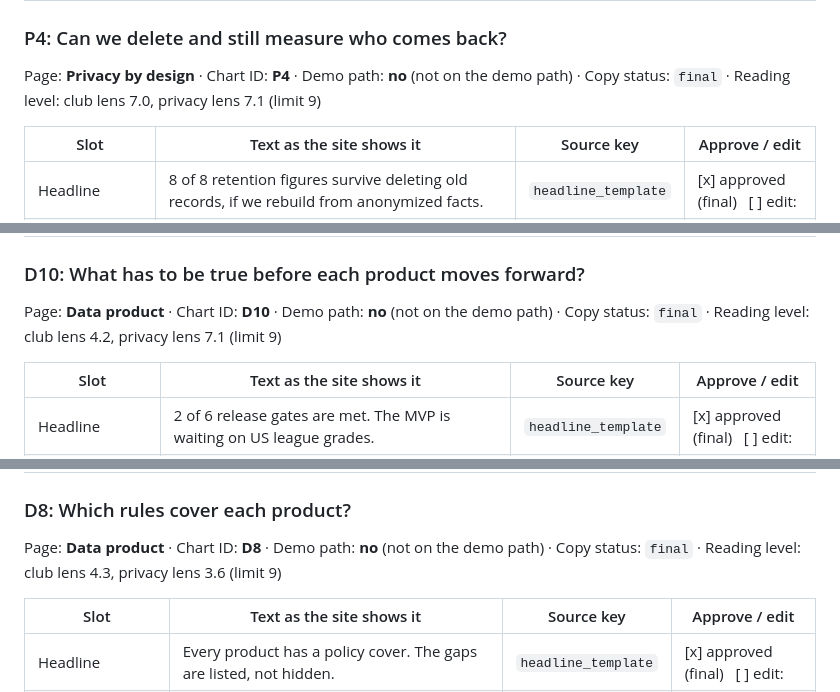
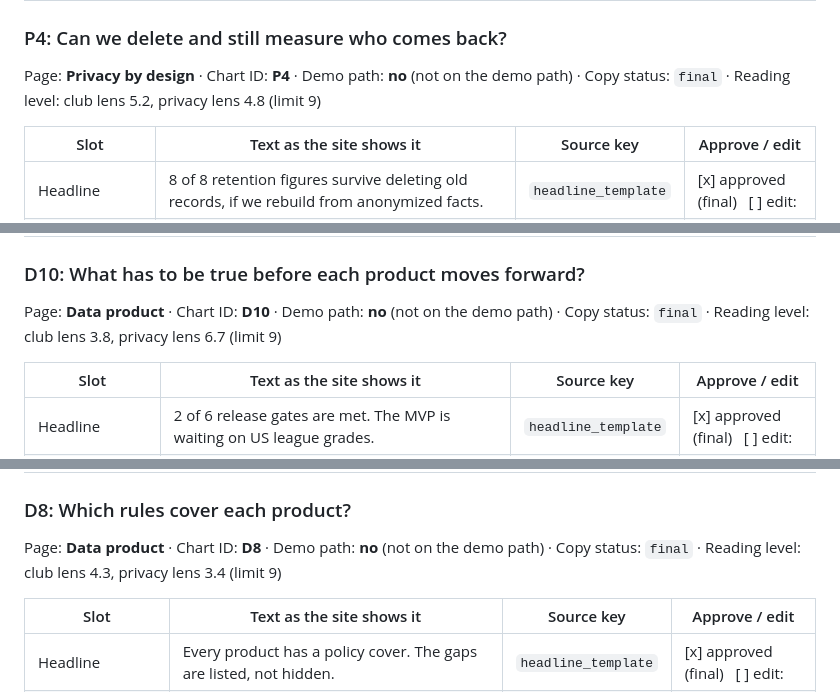
Before and after one commit to anna-malakhova-anna/football-project-next-gen, a Markdown page: docs/product/copy-review.md, 3 parts joined by grey strips. Rendered like a GitHub page.

```diff
--- a/docs/product/copy-review.md
+++ b/docs/product/copy-review.md
@@ -356,7 +356,7 @@ Page: **Privacy by design** · Chart ID: **P2** · Demo path: **no** (not on the
 
 ### P4: Can we delete and still measure who comes back?
 
-Page: **Privacy by design** · Chart ID: **P4** · Demo path: **no** (not on the demo path) · Copy status: `final` · Reading level: club lens 7.0, privacy lens 7.1 (limit 9)
+Page: **Privacy by design** · Chart ID: **P4** · Demo path: **no** (not on the demo path) · Copy status: `final` · Reading level: club lens 5.2, privacy lens 4.8 (limit 9)
 
 | Slot | Text as the site shows it | Source key | Approve / edit |
 |---|---|---|---|
@@ -398,7 +398,7 @@ Page: **Data product** · Chart ID: **D3** · Demo path: **no** (not on the demo
 
 ### D10: What has to be true before each product moves forward?
 
-Page: **Data product** · Chart ID: **D10** · Demo path: **no** (not on the demo path) · Copy status: `final` · Reading level: club lens 4.2, privacy lens 7.1 (limit 9)
+Page: **Data product** · Chart ID: **D10** · Demo path: **no** (not on the demo path) · Copy status: `final` · Reading level: club lens 3.8, privacy lens 6.7 (limit 9)
 
 | Slot | Text as the site shows it | Source key | Approve / edit |
 |---|---|---|---|
@@ -426,7 +426,7 @@ Page: **Data product** · Chart ID: **D5** · Demo path: **no** (not on the demo
 
 ### D8: Which rules cover each product?
 
-Page: **Data product** · Chart ID: **D8** · Demo path: **no** (not on the demo path) · Copy status: `final` · Reading level: club lens 4.3, privacy lens 3.6 (limit 9)
+Page: **Data product** · Chart ID: **D8** · Demo path: **no** (not on the demo path) · Copy status: `final` · Reading level: club lens 4.3, privacy lens 3.4 (limit 9)
 
 | Slot | Text as the site shows it | Source key | Approve / edit |
 |---|---|---|---|
```
Also changed, not shown: other parts of docs/product/copy-review.md (+7 -7 lines).
